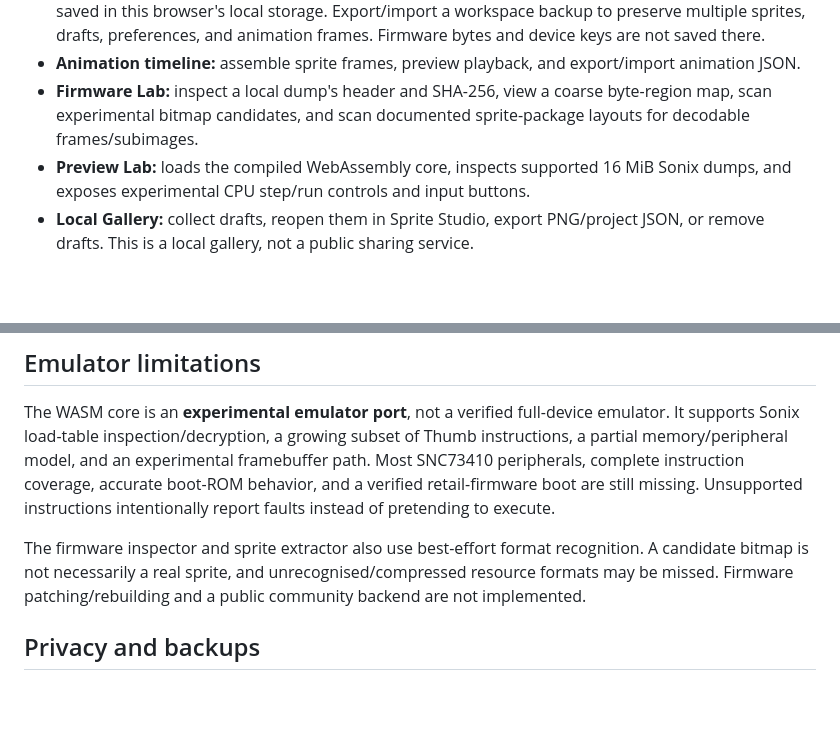
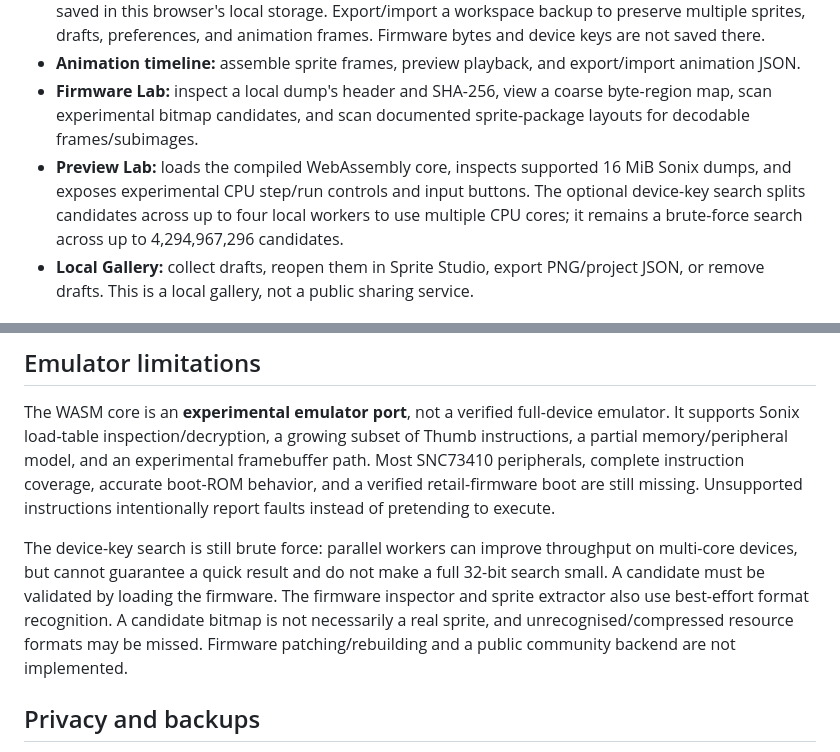
Before and after one commit to marcomillion/paradise-advance, a Markdown page: README.md, 2 parts joined by grey strips. Drawn GitHub-style; blank space fills up the shorter version.

Commit message:
Document parallel local device-key search

```diff
--- a/README.md
+++ b/README.md
@@ -8,7 +8,7 @@ A local-first browser workbench for inspecting Tamagotchi Paradise firmware and
 - **Local workspace recovery:** sprites, gallery drafts, editor colour, grid, zoom, and the active sprite are saved in this browser's local storage. Export/import a workspace backup to preserve multiple sprites, drafts, preferences, and animation frames. Firmware bytes and device keys are not saved there.
 - **Animation timeline:** assemble sprite frames, preview playback, and export/import animation JSON.
 - **Firmware Lab:** inspect a local dump's header and SHA-256, view a coarse byte-region map, scan experimental bitmap candidates, and scan documented sprite-package layouts for decodable frames/subimages.
-- **Preview Lab:** loads the compiled WebAssembly core, inspects supported 16 MiB Sonix dumps, and exposes experimental CPU step/run controls and input buttons.
+- **Preview Lab:** loads the compiled WebAssembly core, inspects supported 16 MiB Sonix dumps, and exposes experimental CPU step/run controls and input buttons. The optional device-key search splits candidates across up to four local workers to use multiple CPU cores; it remains a brute-force search across up to 4,294,967,296 candidates.
 - **Local Gallery:** collect drafts, reopen them in Sprite Studio, export PNG/project JSON, or remove drafts. This is a local gallery, not a public sharing service.
 
 ## Run locally
@@ -56,7 +56,7 @@ wasm-pack build wasm-core --target web --out-dir pkg --release
 
 The WASM core is an **experimental emulator port**, not a verified full-device emulator. It supports Sonix load-table inspection/decryption, a growing subset of Thumb instructions, a partial memory/peripheral model, and an experimental framebuffer path. Most SNC73410 peripherals, complete instruction coverage, accurate boot-ROM behavior, and a verified retail-firmware boot are still missing. Unsupported instructions intentionally report faults instead of pretending to execute.
 
-The firmware inspector and sprite extractor also use best-effort format recognition. A candidate bitmap is not necessarily a real sprite, and unrecognised/compressed resource formats may be missed. Firmware patching/rebuilding and a public community backend are not implemented.
+The device-key search is still brute force: parallel workers can improve throughput on multi-core devices, but cannot guarantee a quick result and do not make a full 32-bit search small. A candidate must be validated by loading the firmware. The firmware inspector and sprite extractor also use best-effort format recognition. A candidate bitmap is not necessarily a real sprite, and unrecognised/compressed resource formats may be missed. Firmware patching/rebuilding and a public community backend are not implemented.
 
 ## Privacy and backups
 
```
